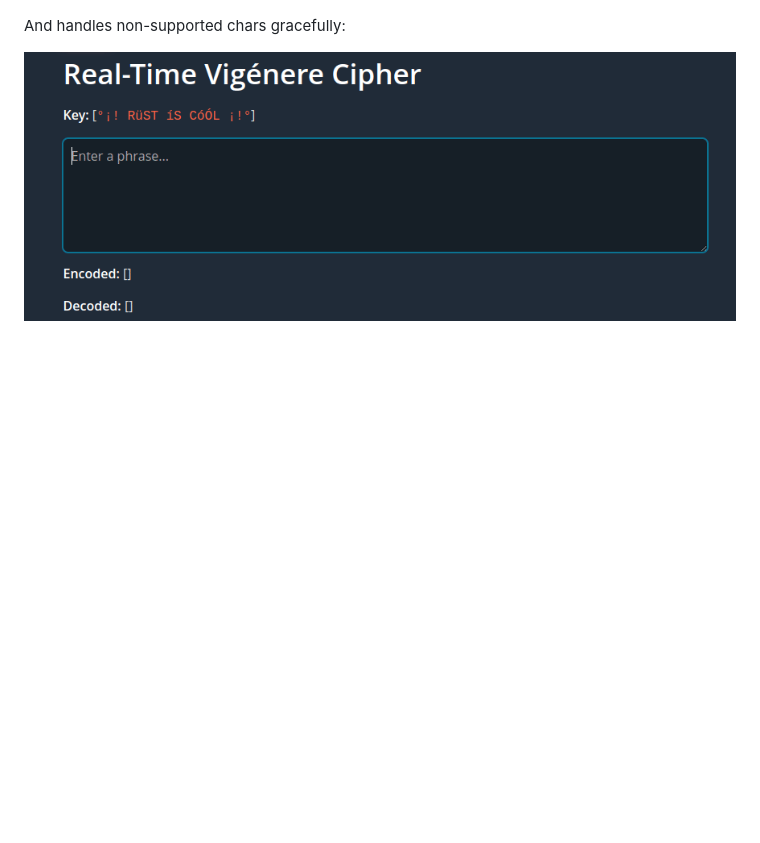
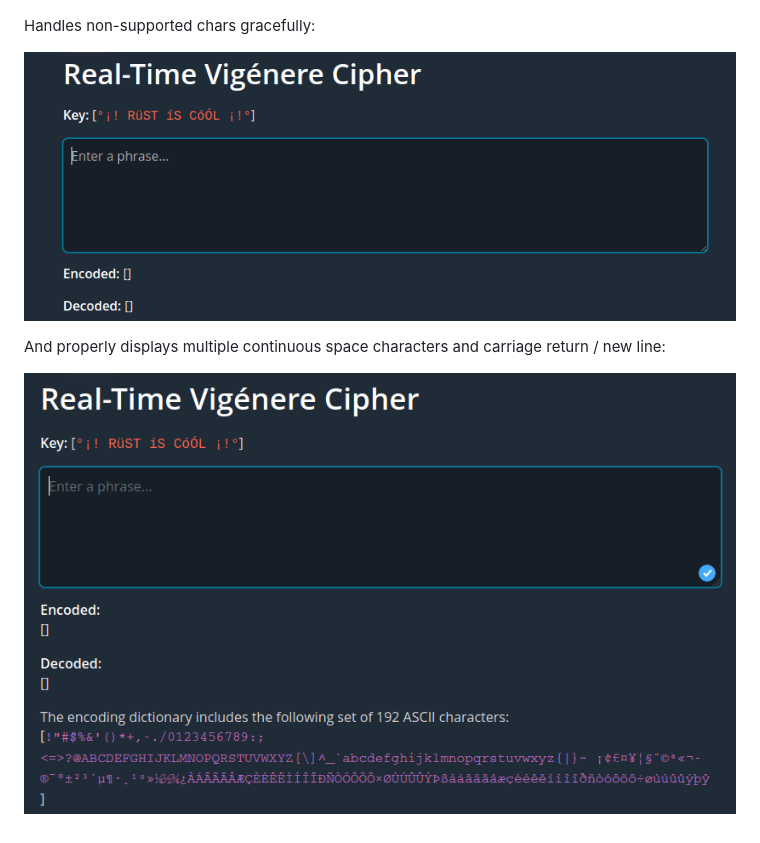
Before and after one commit to rsdlt/wasm-vigenere-cipher, a Markdown page: README.md, the part around the change. Rendered like a GitHub page; pictures changed too: img/demo-4.gif (added); blank space fills up the shorter version.

Commit message:
display multiple continuous spaces and new lines

```diff
--- a/README.md
+++ b/README.md
@@ -8,9 +8,13 @@ The cipher supports 192 ASCII characters, all non-control plus `'\n'` and `'\r'`
 
 ![char support](/img/demo-1.gif)
 
-And handles non-supported chars gracefully:
+Handles non-supported chars gracefully:
 
 ![error handling](/img/demo-2.gif)
+
+And properly displays multiple continuous space characters and carriage return / new line:
+
+![space support](/img/demo-4.gif)
 
 [WebAssembly]:https://webassembly.org/
 [Sycamore]:https://sycamore-rs.netlify.app/
```
Also changed, not shown: 7 other files.
